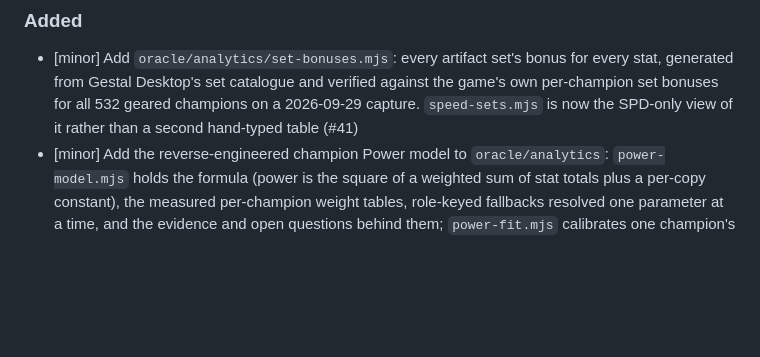
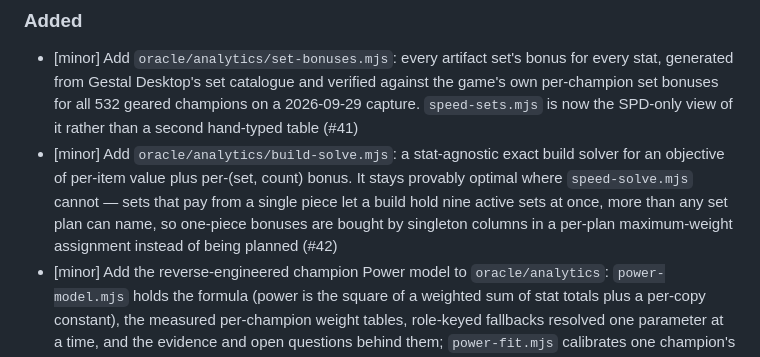
Before and after one commit to fumb13s/RSLH_filter_gen, a Markdown page: CHANGELOG.md, the part around the change. Rendered like a GitHub page; blank space fills up the shorter version.

Commit message:
docs(changelog): record the generic exact build solver
Co-Authored-By: Claude

```diff
--- a/CHANGELOG.md
+++ b/CHANGELOG.md
@@ -10,6 +10,7 @@ Each entry carries a severity tag indicating its semver impact: `[major]`, `[min
 ### Added
 
 - [minor] Add `oracle/analytics/set-bonuses.mjs`: every artifact set's bonus for every stat, generated from Gestal Desktop's set catalogue and verified against the game's own per-champion set bonuses for all 532 geared champions on a 2026-09-29 capture. `speed-sets.mjs` is now the SPD-only view of it rather than a second hand-typed table (#41)
+- [minor] Add `oracle/analytics/build-solve.mjs`: a stat-agnostic exact build solver for an objective of per-item value plus per-(set, count) bonus. It stays provably optimal where `speed-solve.mjs` cannot — sets that pay from a single piece let a build hold nine active sets at once, more than any set plan can name, so one-piece bonuses are bought by singleton columns in a per-plan maximum-weight assignment instead of being planned (#42)
 - [minor] Add the reverse-engineered champion Power model to `oracle/analytics`: `power-model.mjs` holds the formula (power is the square of a weighted sum of stat totals plus a per-copy constant), the measured per-champion weight tables, role-keyed fallbacks resolved one parameter at a time, and the evidence and open questions behind them; `power-fit.mjs` calibrates one champion's weights from logged power readings by least squares, reporting a weight the readings cannot determine as `undetermined` rather than fitting it to noise (#43)
 
 ### Fixed
```
